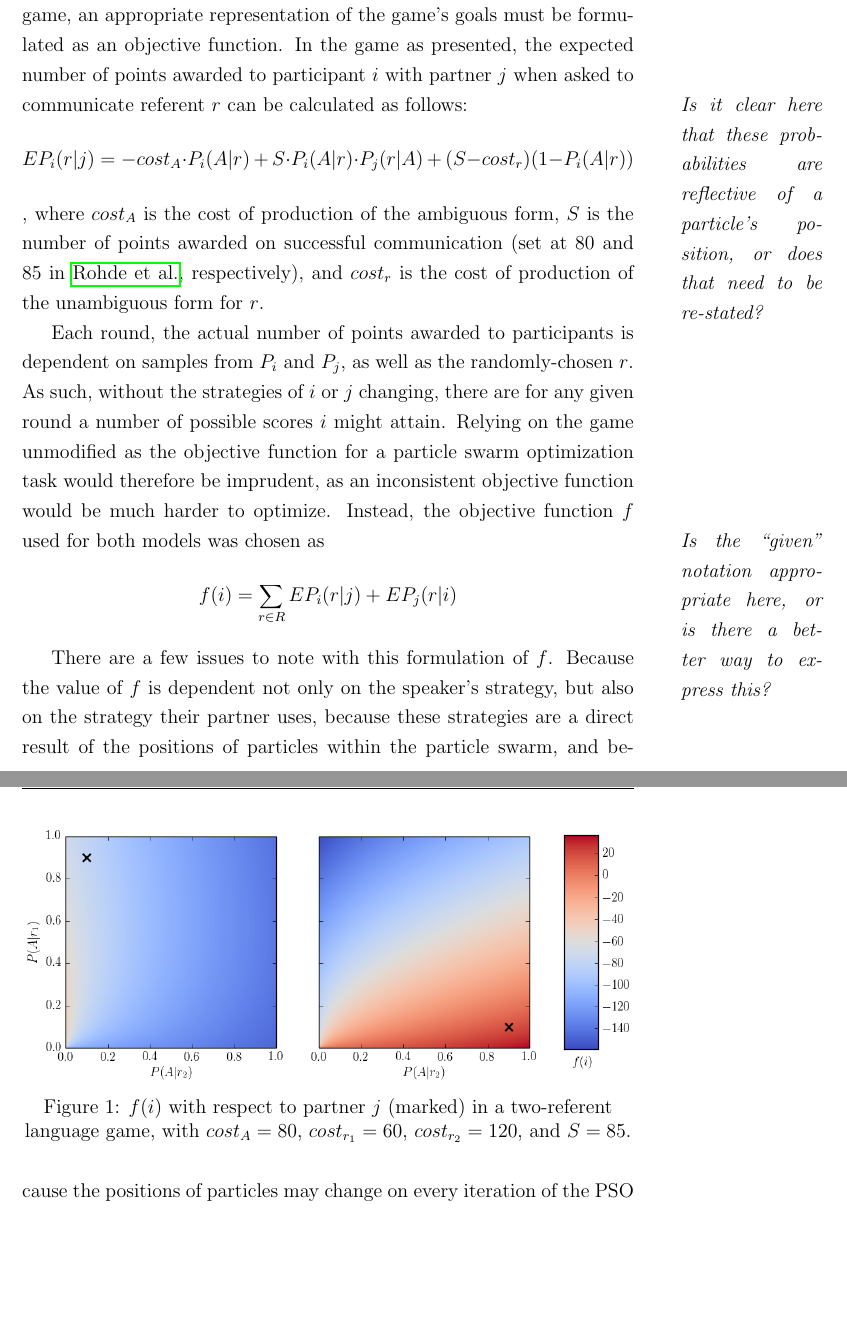
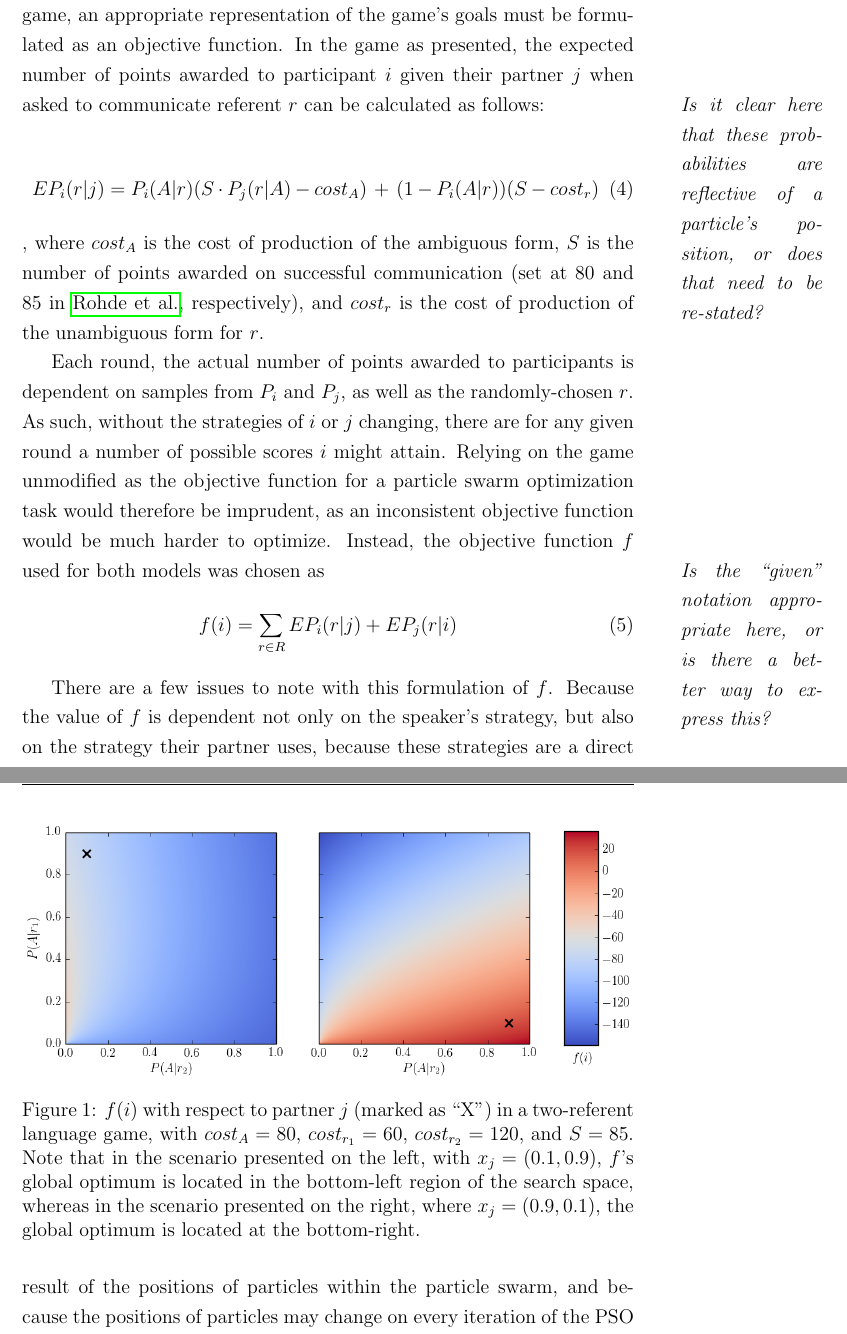
Before and after one commit to hchasestevens/undergraduate-dissertation, a LaTeX thesis (paper/dissertation.tex): two parts of pages 13 and 14 of 23, joined at a grey line, cut so that both start at the same text, the shorter picture padded with empty space. Compiled offline with pdfLaTeX.

Commit message:
Change to using equation

```diff
--- a/paper/dissertation.tex
+++ b/paper/dissertation.tex
@@ -9,7 +9,8 @@
 \usepackage[round]{natbib}
 \usepackage{fancyhdr}
 \usepackage{setspace}
-\usepackage[justification=centering]{caption}
+\usepackage{pgf}
+%\usepackage[justification=centering]{caption}
 \pagestyle{fancy}
 
 \newcommand{\citetwo}[4]{(\citeauthor{#1}, \citeyear{#1}, p.~#2; \citeauthor{#3}, \citeyear{#3}, p.~#4)}
@@ -179,25 +180,25 @@ In the first model, particles which moved outside the desired search space immed
 
 
 \subsubsection{Objective function}
-In applying particle swarm optimization to the \citeauthor{rohde2012} language game, an appropriate representation of the game's goals must be formulated as an objective function. In the game as presented, the expected number of points awarded to participant $i$ with partner $j$ when asked to communicate referent $r$ can be calculated as follows:
+In applying particle swarm optimization to the \citeauthor{rohde2012} language game, an appropriate representation of the game's goals must be formulated as an objective function. In the game as presented, the expected number of points awarded to participant $i$ given their partner $j$ when asked to communicate referent $r$ can be calculated as follows:
 
 \marginpar{\textit{Is it clear here that these probabilities are reflective of a particle's position, or does that need to be re-stated?}}
-
-\[
-EP_{i}(r|j) = -cost_A \cdot P_i(A|r) \,+\,S \cdot P_i(A|r) \cdot P_j(r|A) \,+\,(S - cost_r) (1 - P_i(A|r))
-\],
+\begin{equation}
+EP_{i}(r|j) = P_i(A|r)(S \cdot P_j(r|A) - cost_A) \,+\, (1 - P_i(A|r))(S - cost_r)
+\end{equation},
 where $cost_A$ is the cost of production of the ambiguous form, $S$ is the number of points awarded on successful communication (set at 80 and 85 in \citeauthor{rohde2012}, respectively), and $cost_r$ is the cost of production of the unambiguous form for $r$.
 
 Each round, the actual number of points awarded to participants is dependent on samples from $P_i$ and $P_j$, as well as the randomly-chosen $r$. As such, without the strategies of $i$ or $j$ changing, there are for any given round a number of possible scores $i$ might attain. Relying on the game unmodified as the objective function for a particle swarm optimization task would therefore be imprudent, as an inconsistent objective function would be much harder to optimize. Instead, the objective function $f$ used for both models was chosen as
 \marginpar{\textit{Is the ``given" notation appropriate here, or is there a better way to express this?}}
-\[
+\begin{equation}
 f(i) = \sum_{r \in R} EP_{i}(r|j) + EP_{j}(r|i)
-\]
+\end{equation}
 
 \begin{figure}
 \centering
 \includegraphics[width=\textwidth]{objective_function_cropped.png}
-\caption{$f(i)$ with respect to partner $j$ (marked) in a two-referent language game, with $cost_A=80$, $cost_{r_1}=60$, $cost_{r_2}=120$, and $S=85$.}
+%\input{objective_function.pgf}
+\caption{$f(i)$ with respect to partner $j$ (marked as ``X") in a two-referent language game, with $cost_A=80$, $cost_{r_1}=60$, $cost_{r_2}=120$, and $S=85$. Note that in the scenario presented on the left, with $x_j = (0.1, 0.9)$, $f$'s global optimum is located in the bottom-left region of the search space, whereas in the scenario presented on the right, where $x_j = (0.9, 0.1)$, the global optimum is located at the bottom-right.}
 \label{fig:1}
 \end{figure}
 
```
Also changed, not shown: paper/dissertation.pdf, paper/dissertation.tex (12 more changed lines).
